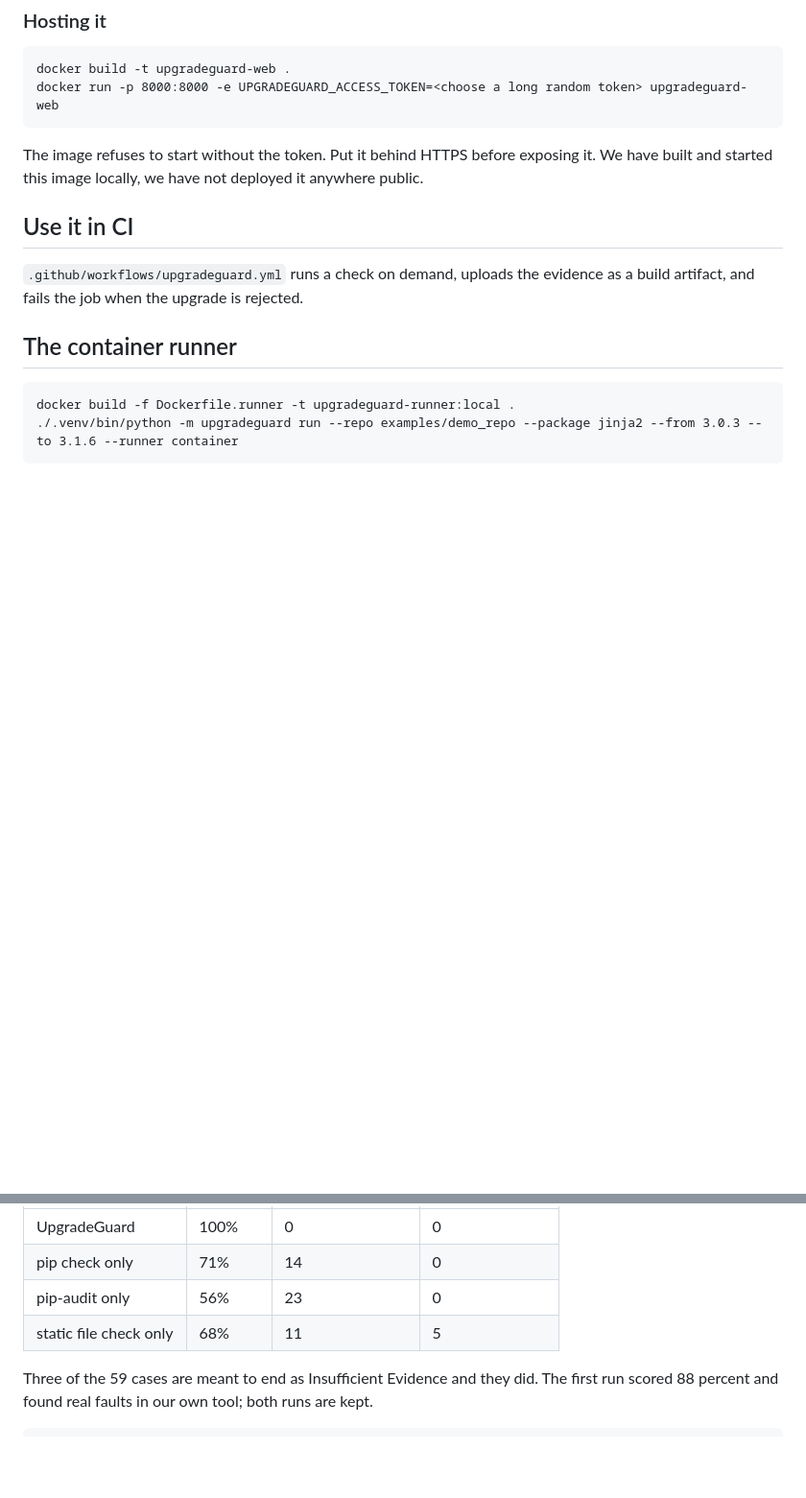
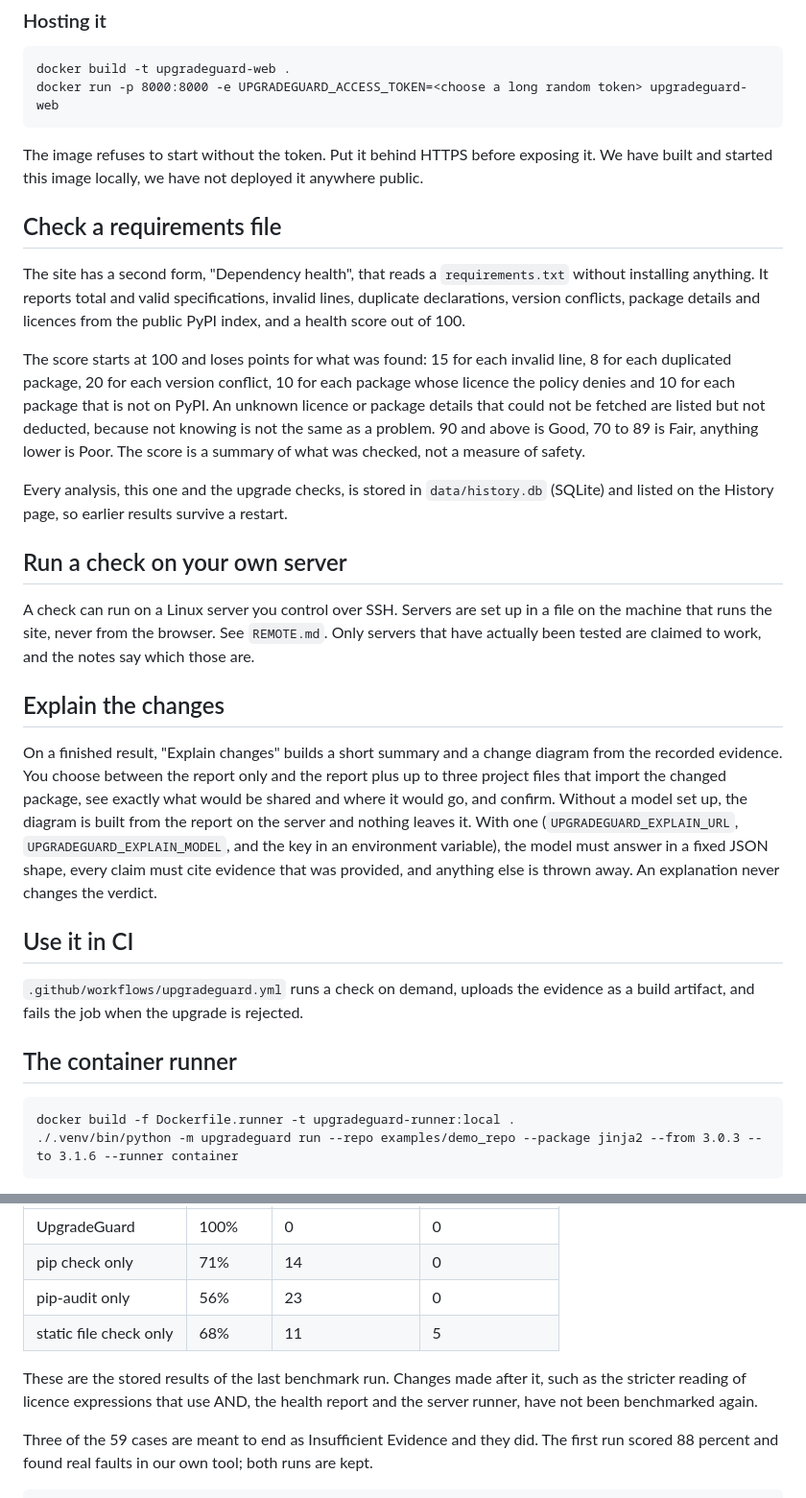
Before and after one commit to OuroborosOB22/upgradeguard, a Markdown page: README.md, 2 parts joined by grey strips. Shown at 96% size. Rendered like a GitHub page; blank space fills up the shorter version.

Commit message:
document the health report, server runs and explanations, and add the deploy checklist

```diff
--- a/README.md
+++ b/README.md
@@ -133,6 +133,22 @@ docker run -p 8000:8000 -e UPGRADEGUARD_ACCESS_TOKEN=<choose a long random token
 The image refuses to start without the token. Put it behind HTTPS before exposing it.
 We have built and started this image locally, we have not deployed it anywhere public.
 
+## Check a requirements file
+
+The site has a second form, "Dependency health", that reads a `requirements.txt` without installing anything. It reports total and valid specifications, invalid lines, duplicate declarations, version conflicts, package details and licences from the public PyPI index, and a health score out of 100.
+
+The score starts at 100 and loses points for what was found: 15 for each invalid line, 8 for each duplicated package, 20 for each version conflict, 10 for each package whose licence the policy denies and 10 for each package that is not on PyPI. An unknown licence or package details that could not be fetched are listed but not deducted, because not knowing is not the same as a problem. 90 and above is Good, 70 to 89 is Fair, anything lower is Poor. The score is a summary of what was checked, not a measure of safety.
+
+Every analysis, this one and the upgrade checks, is stored in `data/history.db` (SQLite) and listed on the History page, so earlier results survive a restart.
+
+## Run a check on your own server
+
+A check can run on a Linux server you control over SSH. Servers are set up in a file on the machine that runs the site, never from the browser. See `REMOTE.md`. Only servers that have actually been tested are claimed to work, and the notes say which those are.
+
+## Explain the changes
+
+On a finished result, "Explain changes" builds a short summary and a change diagram from the recorded evidence. You choose between the report only and the report plus up to three project files that import the changed package, see exactly what would be shared and where it would go, and confirm. Without a model set up, the diagram is built from the report on the server and nothing leaves it. With one (`UPGRADEGUARD_EXPLAIN_URL`, `UPGRADEGUARD_EXPLAIN_MODEL`, and the key in an environment variable), the model must answer in a fixed JSON shape, every claim must cite evidence that was provided, and anything else is thrown away. An explanation never changes the verdict.
+
 ## Use it in CI
 
 `.github/workflows/upgradeguard.yml` runs a check on demand, uploads the evidence as
@@ -222,6 +238,8 @@ decide it and what the first run taught us. Results are in `benchmark/results.md
 | pip-audit only | 56% | 23 | 0 |
 | static file check only | 68% | 11 | 5 |
 
+These are the stored results of the last benchmark run. Changes made after it, such as the stricter reading of licence expressions that use AND, the health report and the server runner, have not been benchmarked again.
+
 Three of the 59 cases are meant to end as Insufficient Evidence and they did. The first
 run scored 88 percent and found real faults in our own tool; both runs are kept.
 
```
Also changed, not shown: DEPLOY_CHECKLIST.md (added, +34 -0 lines).
